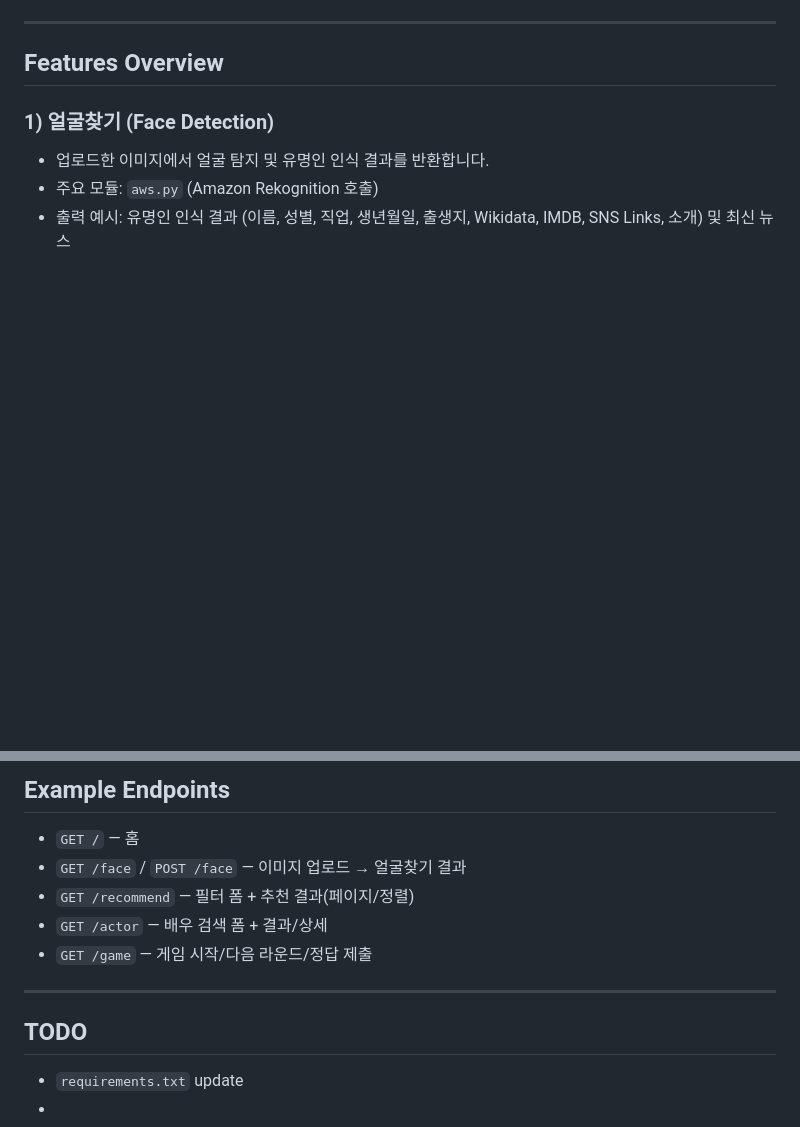
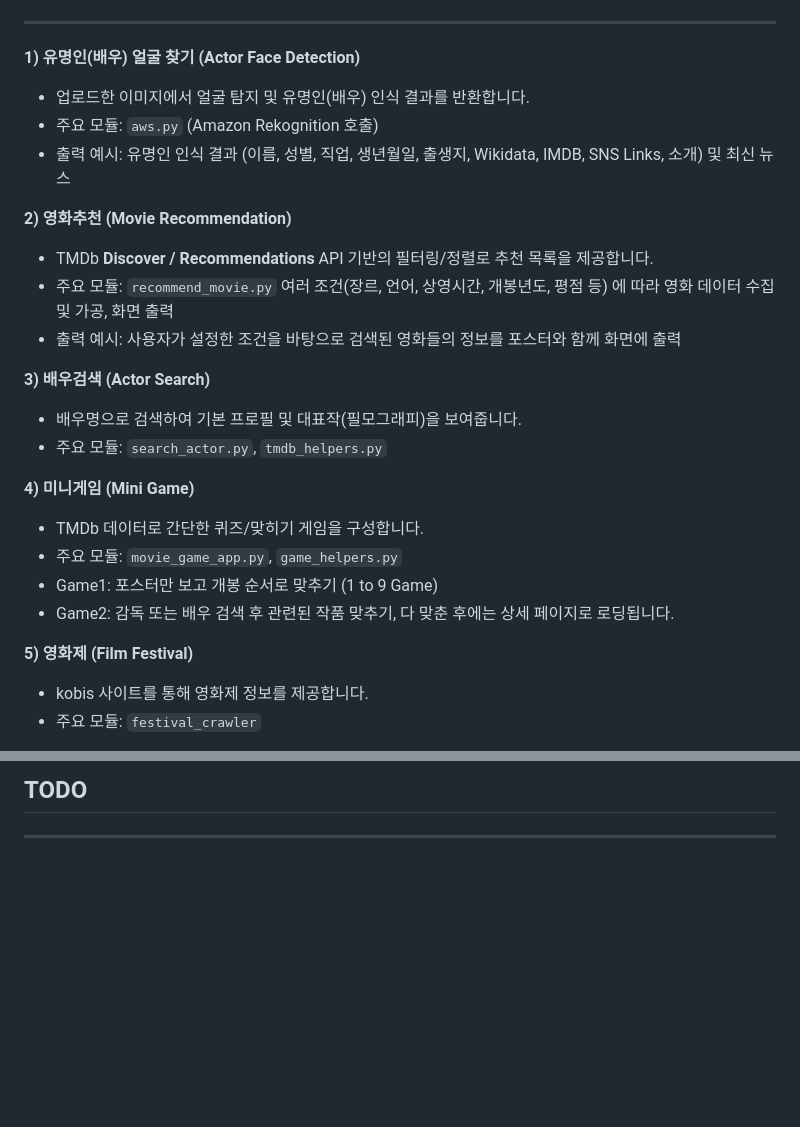
Before and after one commit to yhs1202/Python_My_Cinema, a Markdown page: README.md, 2 parts joined by grey strips. Rendered like a GitHub page; blank space fills up the shorter version.

```diff
--- a/README.md
+++ b/README.md
@@ -16,11 +15,34 @@ A Flask-based mini web app that explores movies with TMDb API and face detection
 
 ---
 
-## Features Overview
+**1) 유명인(배우) 얼굴 찾기 (Actor Face Detection)**
+
+- 업로드한 이미지에서 얼굴 탐지 및 유명인(배우) 인식 결과를 반환합니다.
+- 주요 모듈: `aws.py` (Amazon Rekognition 호출)
+- 출력 예시: 유명인 인식 결과 (이름, 성별, 직업, 생년월일, 출생지, Wikidata, IMDB, SNS Links, 소개) 및 최신 뉴스
+
+**2) 영화추천 (Movie Recommendation)**
+
+- TMDb **Discover / Recommendations** API 기반의 필터링/정렬로 추천 목록을 제공합니다.
+- 주요 모듈: `recommend_movie.py` 여러 조건(장르, 언어, 상영시간, 개봉년도, 평점 등) 에 따라 영화 데이터 수집 및 가공, 화면 출력
+- 출력 예시: 사용자가 설정한 조건을 바탕으로 검색된 영화들의 정보를 포스터와 함께 화면에 출력
+
+**3) 배우검색 (Actor Search)**
+
+- 배우명으로 검색하여 기본 프로필 및 대표작(필모그래피)을 보여줍니다.
+- 주요 모듈: `search_actor.py`, `tmdb_helpers.py`
+
+**4) 미니게임 (Mini Game)**
+
+- TMDb 데이터로 간단한 퀴즈/맞히기 게임을 구성합니다.
+- 주요 모듈: `movie_game_app.py`, `game_helpers.py`
+- Game1: 포스터만 보고 개봉 순서로 맞추기 (1 to 9 Game)
+- Game2: 감독 또는 배우 검색 후 관련된 작품 맞추기, 다 맞춘 후에는 상세 페이지로 로딩됩니다.
+
+**5) 영화제 (Film Festival)**
+
+- kobis 사이트를 통해 영화제 정보를 제공합니다.
+- 주요 모듈: `festival_crawler`
 
 
-### 1) 얼굴찾기 (Face Detection)
-- 업로드한 이미지에서 얼굴 탐지 및 유명인 인식 결과를 반환합니다.
-- 주요 모듈: `aws.py` (Amazon Rekognition 호출)
-- 출력 예시: 유명인 인식 결과 (이름, 성별, 직업, 생년월일, 출생지, Wikidata, IMDB, SNS Links, 소개) 및 최신 뉴스
 
@@ -167,14 +172,4 @@ python app.py
 
-## Example Endpoints
-
-- `GET /` — 홈
-- `GET /face` / `POST /face` — 이미지 업로드 → 얼굴찾기 결과
-- `GET /recommend` — 필터 폼 + 추천 결과(페이지/정렬)
-- `GET /actor` — 배우 검색 폼 + 결과/상세
-- `GET /game` — 게임 시작/다음 라운드/정답 제출
+## TODO
 
 ---
-
-## TODO
-- `requirements.txt` update
--
```
Also changed, not shown: other parts of README.md (+78 -96 lines).
